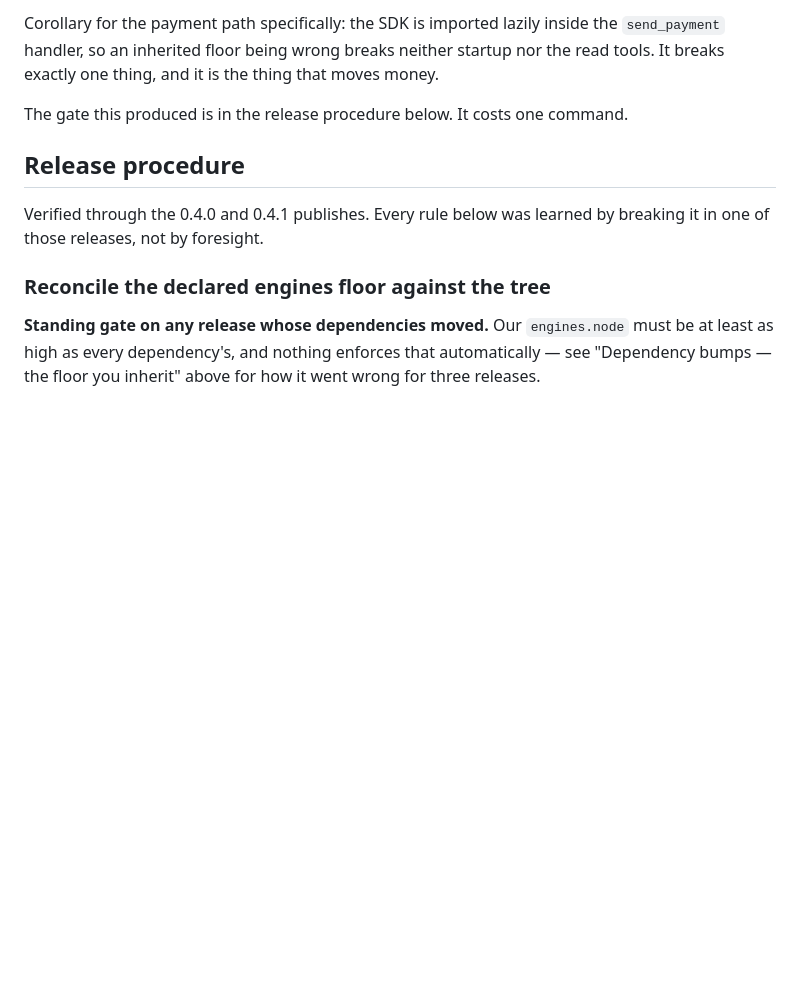
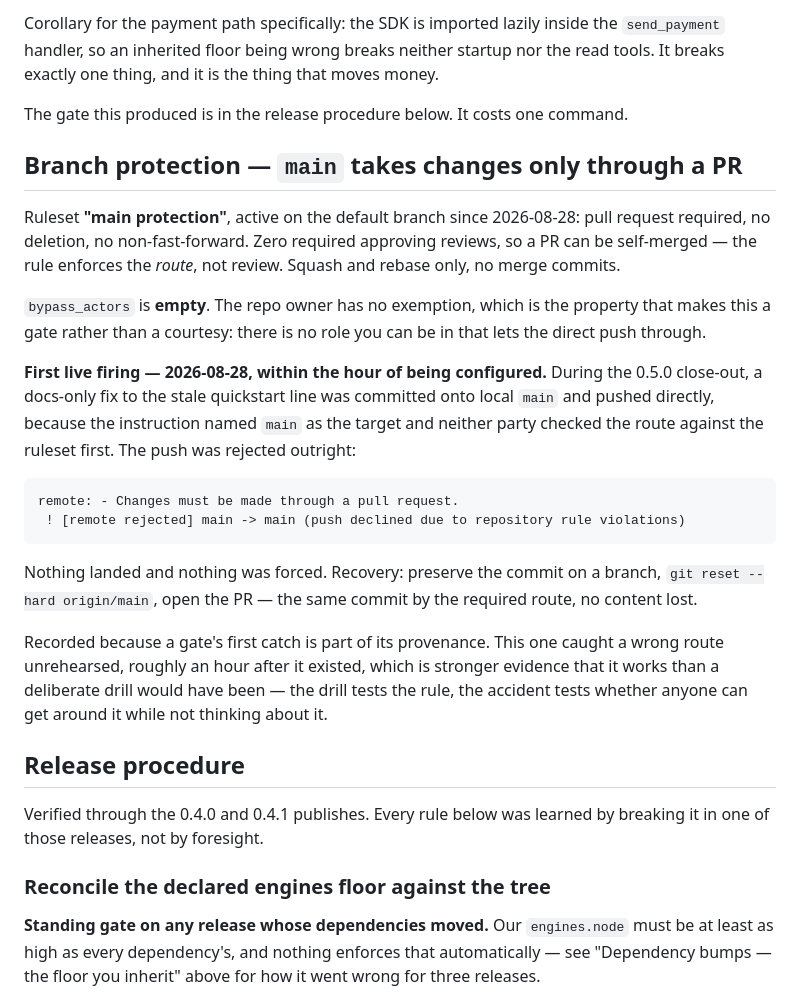
Before and after one commit to jleeblack/pion-mcp, a Markdown page: docs/runbook.md, the part around the change. Rendered like a GitHub page; blank space fills up the shorter version.

Commit message:
Record the branch-protection ruleset and its first live firing
The runbook had no branch-protection section, so this adds one: "main
protection" is active on the default branch — PR required, no deletion, no
non-fast-forward, squash/rebase only, and an empty bypass list, so the owner has
no exemption either.

Records the first firing as provenance. During the 0.5.0 close-out a docs-only
commit was pushed straight at main, because the instruction named main and
neither party checked the route first. The push was rejected, nothing landed,
and recovery was to preserve the commit on a branch, reset main, and open this
PR. A gate's first catch is worth more than a drill: the drill tests the rule,
the accident tests whether anyone can get around it while not thinking about it.

Co-Authored-By: Claude Opus 5 (1M context) <noreply@anthropic.com>
Claude-Session: https://claude.ai/code/session_01JoSZteAjdPWkCYTk45SY7T

````diff
--- a/docs/runbook.md
+++ b/docs/runbook.md
@@ -603,6 +603,38 @@ that moves money.
 
 The gate this produced is in the release procedure below. It costs one command.
 
+## Branch protection — `main` takes changes only through a PR
+
+Ruleset **"main protection"**, active on the default branch since 2026-08-28:
+pull request required, no deletion, no non-fast-forward. Zero required
+approving reviews, so a PR can be self-merged — the rule enforces the *route*,
+not review. Squash and rebase only, no merge commits.
+
+`bypass_actors` is **empty**. The repo owner has no exemption, which is the
+property that makes this a gate rather than a courtesy: there is no role you can
+be in that lets the direct push through.
+
+**First live firing — 2026-08-28, within the hour of being configured.** During
+the 0.5.0 close-out, a docs-only fix to the stale quickstart line was committed
+onto local `main` and pushed directly, because the instruction named `main` as
+the target and neither party checked the route against the ruleset first. The
+push was rejected outright:
+
+```
+remote: - Changes must be made through a pull request.
+ ! [remote rejected] main -> main (push declined due to repository rule violations)
+```
+
+Nothing landed and nothing was forced. Recovery: preserve the commit on a
+branch, `git reset --hard origin/main`, open the PR — the same commit by the
+required route, no content lost.
+
+Recorded because a gate's first catch is part of its provenance. This one caught
+a wrong route unrehearsed, roughly an hour after it existed, which is stronger
+evidence that it works than a deliberate drill would have been — the drill tests
+the rule, the accident tests whether anyone can get around it while not thinking
+about it.
+
 ## Release procedure
 
 Verified through the 0.4.0 and 0.4.1 publishes. Every rule below was learned by
````
